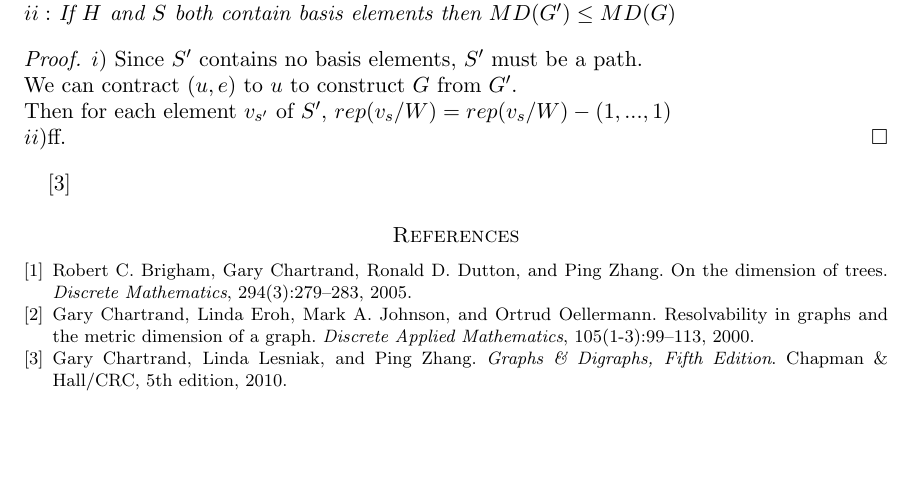
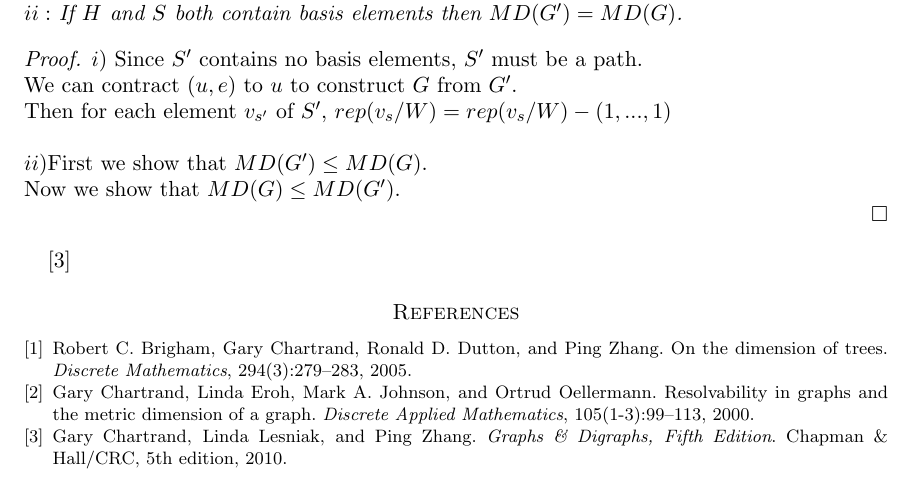
Before and after one commit to KaylaMichalRyan/GraphTheory, a LaTeX paper (graphcapstone/graphCapstone.tex): part of page 4 of 4, cut so that both start at the same text, the shorter picture padded with empty space. Compiled offline with pdfLaTeX.

Commit message:
cleanup of bridge lemma, beginning of proof

```diff
--- a/graphcapstone/graphCapstone.tex
+++ b/graphcapstone/graphCapstone.tex
@@ -272,13 +272,14 @@ Even case: \\
  $e \notin H' \cup S'$.\\
  \\
  $i:$ If only $H$ contains a basis element then $MD(G)\leq MD(G')$.\\
- $ii:$ If $H$ and $S$ both contain basis elements then $MD(G')\leq MD(G)$
+ $ii:$ If $H$ and $S$ both contain basis elements then $MD(G')= MD(G)$.
 \end{lem}
 \begin{proof}
  $i)$ Since $S'$ contains no basis elements, $S'$ must be a path.\\
  We can contract $(u,e)$ to $u$ to construct $G$ from $G'$.\\
- Then for each element $v_{s'}$ of $S'$, $rep(v_s/W) = rep(v_s/W) - (1,...,1)$
- \\$ii)$ff.
+ Then for each element $v_{s'}$ of $S'$, $rep(v_s/W) = rep(v_s/W) - (1,...,1)$\\
+ \\$ii)$First we show that $MD(G')\leq MD(G)$.\\
+ Now we show that $MD(G)\leq MD(G')$.\\
 \end{proof}
 
 
```
Also changed, not shown: graphcapstone/graphCapstone.pdf, 2 other files.
